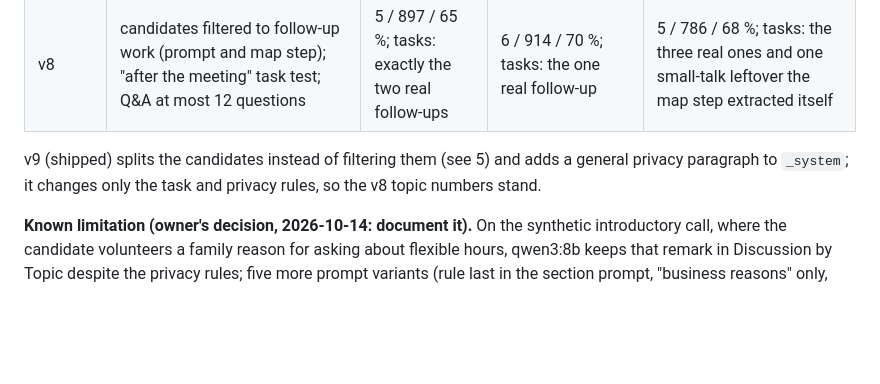
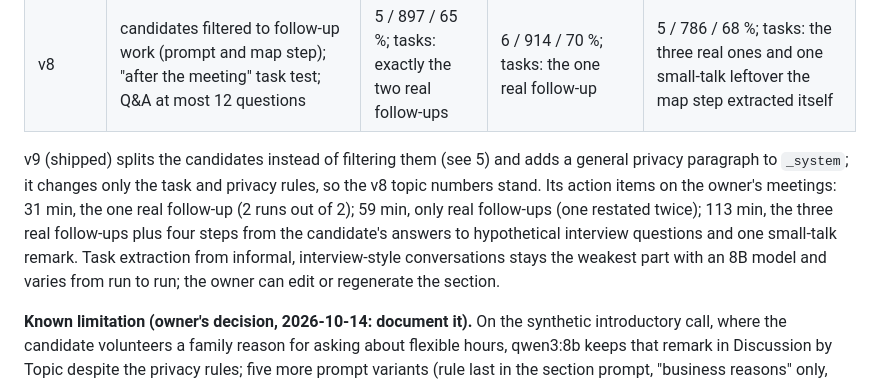
Before and after one commit to antonizick/MeetingMaster3, a Markdown page: docs/DECISIONS.md, the part around the change. GitHub-like rendering; blank space fills up the shorter version.

```diff
--- a/docs/DECISIONS.md
+++ b/docs/DECISIONS.md
@@ -976,7 +976,11 @@ shared with another session's test server, so times are high):
 | v8 | candidates filtered to follow-up work (prompt and map step); "after the meeting" task test; Q&A at most 12 questions | 5 / 897 / 65 %; tasks: exactly the two real follow-ups | 6 / 914 / 70 %; tasks: the one real follow-up | 5 / 786 / 68 %; tasks: the three real ones and one small-talk leftover the map step extracted itself |
 
 v9 (shipped) splits the candidates instead of filtering them (see 5) and adds a general privacy paragraph to
-`_system`; it changes only the task and privacy rules, so the v8 topic numbers stand.
+`_system`; it changes only the task and privacy rules, so the v8 topic numbers stand. Its action items on the
+owner's meetings: 31 min, the one real follow-up (2 runs out of 2); 59 min, only real follow-ups (one restated
+twice); 113 min, the three real follow-ups plus four steps from the candidate's answers to hypothetical interview
+questions and one small-talk remark. Task extraction from informal, interview-style conversations stays the
+weakest part with an 8B model and varies from run to run; the owner can edit or regenerate the section.
 
 **Known limitation (owner's decision, 2026-10-14: document it).** On the synthetic introductory call, where the
 candidate volunteers a family reason for asking about flexible hours, qwen3:8b keeps that remark in Discussion by
```
Also changed, not shown: IMPLEMENTATION_PLAN.md (+10 -0 lines).
